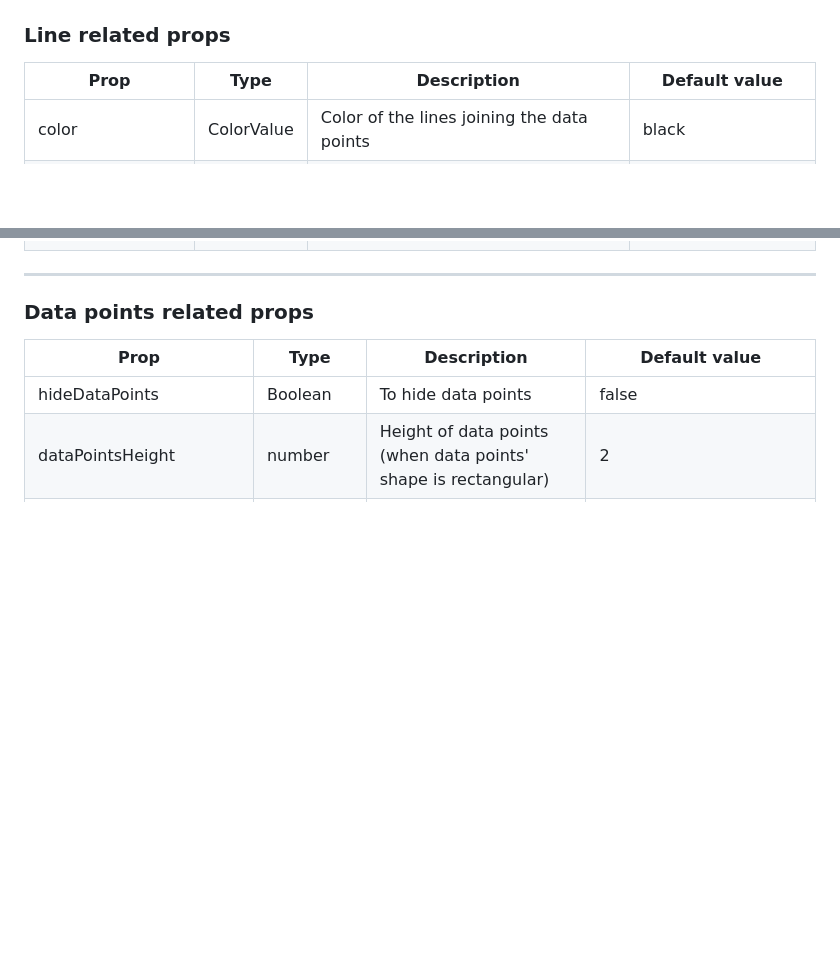
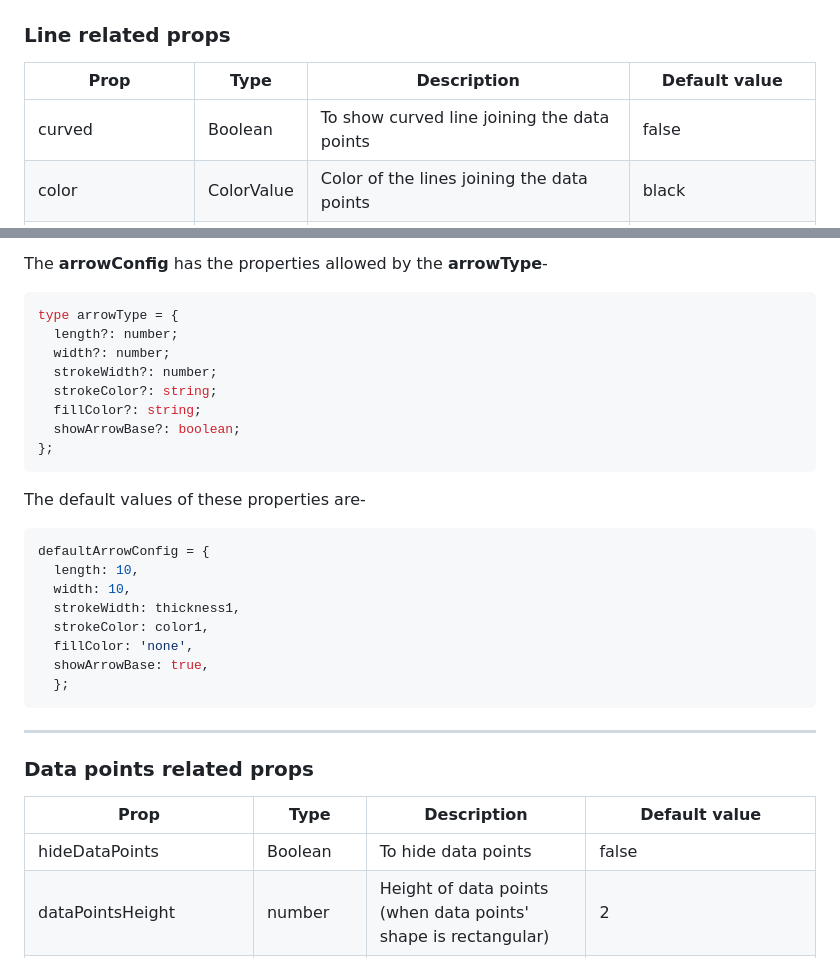
Before and after one commit to Abhinandan-Kushwaha/react-native-gifted-charts, a Markdown page: docs/LineChart/LineChartProps.md, 2 parts joined by grey strips. Drawn GitHub-style; blank space fills up the shorter version.

````diff
--- a/docs/LineChart/LineChartProps.md
+++ b/docs/LineChart/LineChartProps.md
@@ -181,6 +181,7 @@ type referenceConfigType = {
 
 | Prop       | Type       | Description                                                  | Default value          |
 | ---------- | ---------- | ------------------------------------------------------------ | ---------------------- |
+| curved     | Boolean    | To show curved line joining the data points                  | false                  |
 | color      | ColorValue | Color of the lines joining the data points                   | black                  |
 | color1     | ColorValue | Color of the lines joining the first set of data points      | color (from props)     |
 | color2     | ColorValue | Color of the lines joining the second set of data points     | color (from props)     |
@@ -220,3 +246,28 @@ type referenceConfigType = {
+The <b>arrowConfig</b> has the properties allowed by the <b>arrowType</b>-
+
+```js
+type arrowType = {
+  length?: number;
+  width?: number;
+  strokeWidth?: number;
+  strokeColor?: string;
+  fillColor?: string;
+  showArrowBase?: boolean;
+};
+```
+
+The default values of these properties are-
+
+```js
+defaultArrowConfig = {
+  length: 10,
+  width: 10,
+  strokeWidth: thickness1,
+  strokeColor: color1,
+  fillColor: 'none',
+  showArrowBase: true,
+  };
+```
 
 ---
 
````
Also changed, not shown: other parts of docs/LineChart/LineChartProps.md (+31 -6 lines), docs/BarChart/BarChartProps.md (+72 -0 lines), demos/arrowProps.png (added), demos/lineArrow.png (added), 3 other files.
